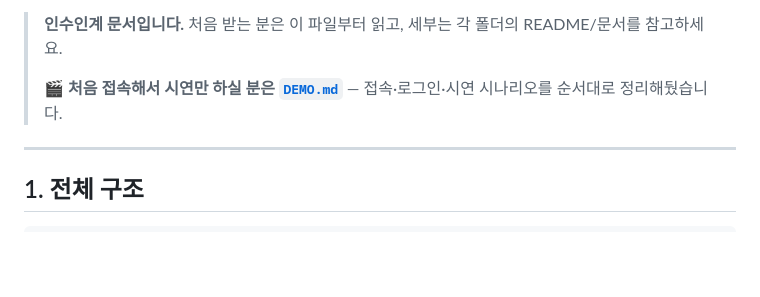
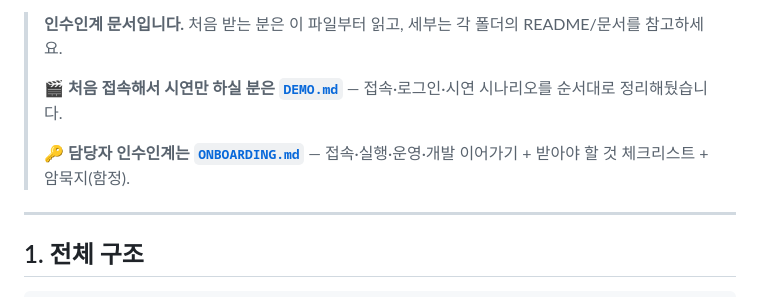
Before and after one commit to Hoax0606/KS-Bank-mockup, a Markdown page: README.md, the part around the change. GitHub-like rendering; blank space fills up the shorter version.

```diff
--- a/README.md
+++ b/README.md
@@ -7,6 +7,8 @@ DB에 들어가는 값을 전부 **메인프레임 바이트(RAW)로 저장하
 > **인수인계 문서입니다.** 처음 받는 분은 이 파일부터 읽고, 세부는 각 폴더의 README/문서를 참고하세요.
 >
 > 🎬 **처음 접속해서 시연만 하실 분은 [`DEMO.md`](./DEMO.md)** — 접속·로그인·시연 시나리오를 순서대로 정리해뒀습니다.
+>
+> 🔑 **담당자 인수인계는 [`ONBOARDING.md`](./ONBOARDING.md)** — 접속·실행·운영·개발 이어가기 + 받아야 할 것 체크리스트 + 암묵지(함정).
 
 ---
 
```
Also changed, not shown: ONBOARDING.md (added, +123 -0 lines).
